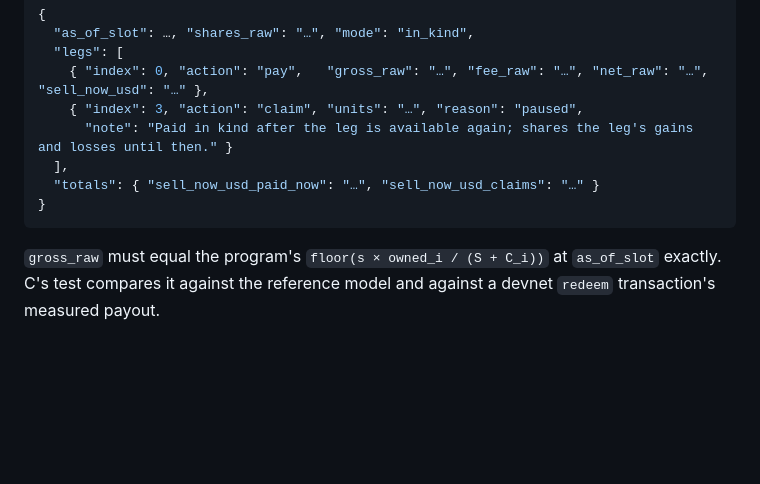
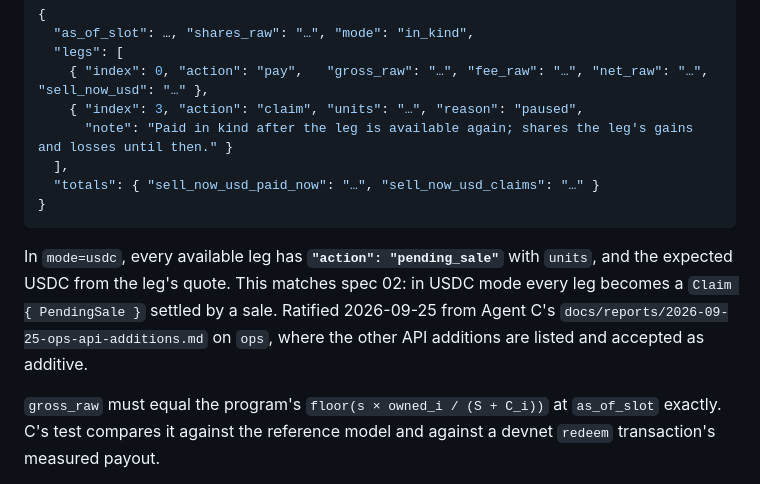
Before and after one commit to Unlisted-Org/unlisted, a Markdown page: docs/specs/03-valuation-api.md, the part around the change. Drawn GitHub-style; blank space fills up the shorter version.

Commit message:
Spec 03: ratify pending_sale action for usdc-mode redeem quotes

````diff
--- a/docs/specs/03-valuation-api.md
+++ b/docs/specs/03-valuation-api.md
@@ -138,6 +138,8 @@ This is read from the **mint account's** `scaledUiAmountConfig`: the fixture min
 }
 ```
 
+In `mode=usdc`, every available leg has **`"action": "pending_sale"`** with `units`, and the expected USDC from the leg's quote. This matches spec 02: in USDC mode every leg becomes a `Claim { PendingSale }` settled by a sale. Ratified 2026-09-25 from Agent C's `docs/reports/2026-09-25-ops-api-additions.md` on `ops`, where the other API additions are listed and accepted as additive.
+
 `gross_raw` must equal the program's `floor(s × owned_i / (S + C_i))` at `as_of_slot` exactly. C's test compares it against the reference model and against a devnet `redeem` transaction's measured payout.
 
 ## `GET /v1/quote/deposit?usdc=U`
````
